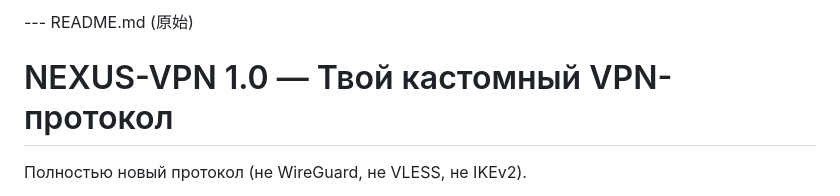
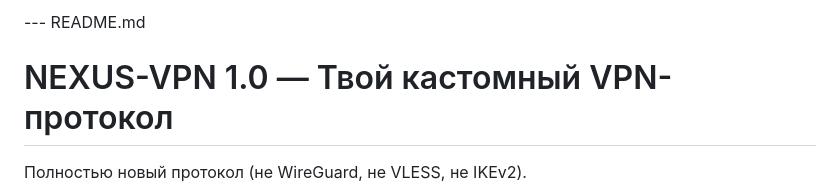
Before and after one commit to agafonovalex-boop/nexus-vpn, a Markdown page: README.md, the part around the change. GitHub-like rendering.

```diff
--- a/README.md
+++ b/README.md
@@ -1,4 +1,4 @@
---- README.md (原始)
+--- README.md
 # NEXUS-VPN 1.0 — Твой кастомный VPN-протокол
 
 Полностью новый протокол (не WireGuard, не VLESS, не IKEv2).
```
